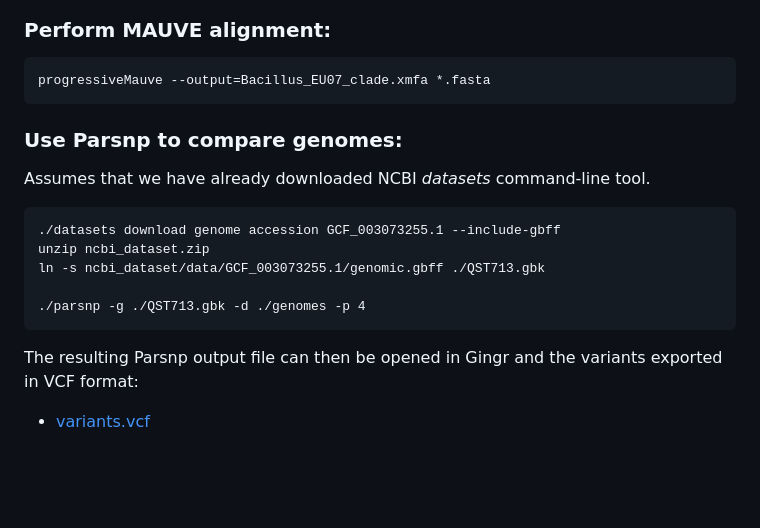
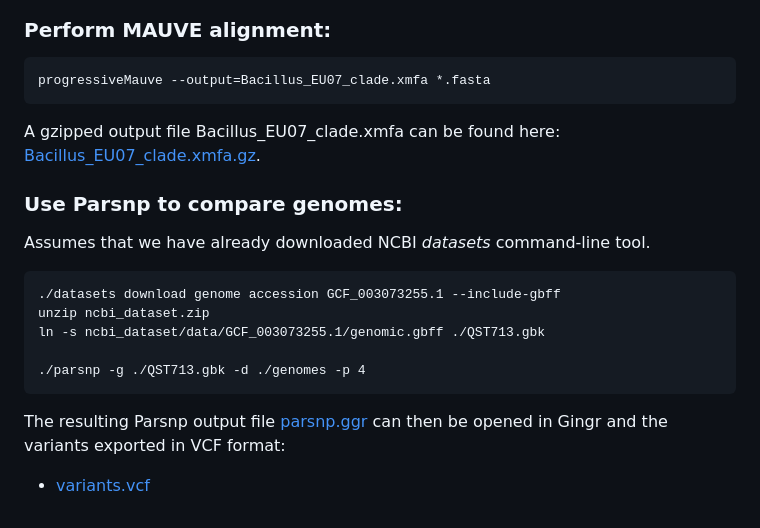
Before and after one commit to davidjstudholme/bacillus_EU07, a Markdown page: README.md, the part around the change. Rendered like a GitHub page; blank space fills up the shorter version.

````diff
--- a/README.md
+++ b/README.md
@@ -144,6 +144,8 @@ for i in *.fasta; do echo $i; java -Xmx500m -cp ./mauve_snapshot_2015-02-13/Mauv
 ```
 progressiveMauve --output=Bacillus_EU07_clade.xmfa *.fasta
 ```
+A gzipped output file Bacillus_EU07_clade.xmfa can be found here: [Bacillus_EU07_clade.xmfa.gz](./Bacillus_EU07_clade.xmfa.gz).
+
 
 ### Use Parsnp to compare genomes:
 Assumes that we have already downloaded NCBI _datasets_ command-line tool.
@@ -155,5 +157,5 @@ ln -s ncbi_dataset/data/GCF_003073255.1/genomic.gbff ./QST713.gbk
 ./parsnp -g ./QST713.gbk -d ./genomes -p 4
 ```
 
-The resulting Parsnp output file can then be opened in Gingr and the variants exported in VCF format:
+The resulting Parsnp output file [parsnp.ggr](./parsnp.ggr) can then be opened in Gingr and the variants exported in VCF format:
 - [variants.vcf](./variants.vcf)
````
